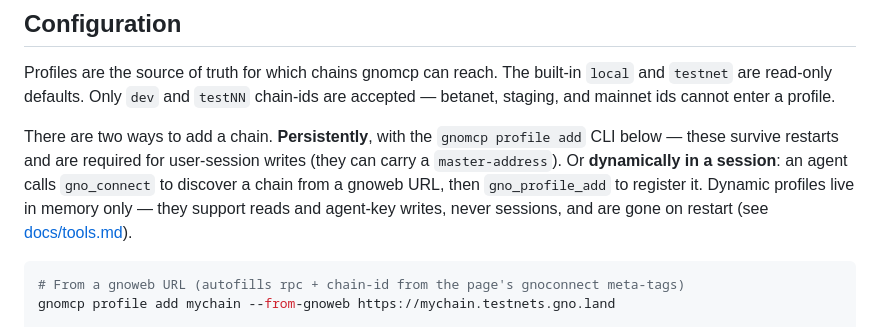
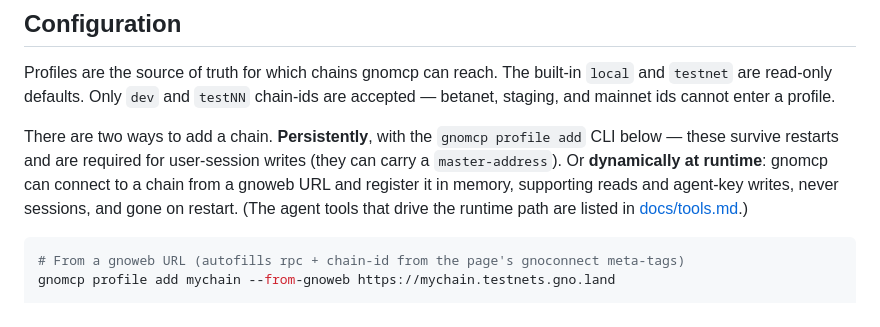
Before and after one commit to gnoverse/gno-mcp, a Markdown page: docs/gnomcp.md, the part around the change. Rendered like a GitHub page.

````diff
--- a/docs/gnomcp.md
+++ b/docs/gnomcp.md
@@ -107,7 +107,7 @@ For in-repo development register a dev server once: `claude mcp add gnomcp -- go
 
 Profiles are the source of truth for which chains gnomcp can reach. The built-in `local` and `testnet` are read-only defaults. Only `dev` and `testNN` chain-ids are accepted — betanet, staging, and mainnet ids cannot enter a profile.
 
-There are two ways to add a chain. **Persistently**, with the `gnomcp profile add` CLI below — these survive restarts and are required for user-session writes (they can carry a `master-address`). Or **dynamically in a session**: an agent calls `gno_connect` to discover a chain from a gnoweb URL, then `gno_profile_add` to register it. Dynamic profiles live in memory only — they support reads and agent-key writes, never sessions, and are gone on restart (see [docs/tools.md](tools.md)).
+There are two ways to add a chain. **Persistently**, with the `gnomcp profile add` CLI below — these survive restarts and are required for user-session writes (they can carry a `master-address`). Or **dynamically at runtime**: gnomcp can connect to a chain from a gnoweb URL and register it in memory, supporting reads and agent-key writes, never sessions, and gone on restart. (The agent tools that drive the runtime path are listed in [docs/tools.md](tools.md).)
 
 ```bash
 # From a gnoweb URL (autofills rpc + chain-id from the page's gnoconnect meta-tags)
````
Also changed, not shown: README.md (+2 -2 lines).
